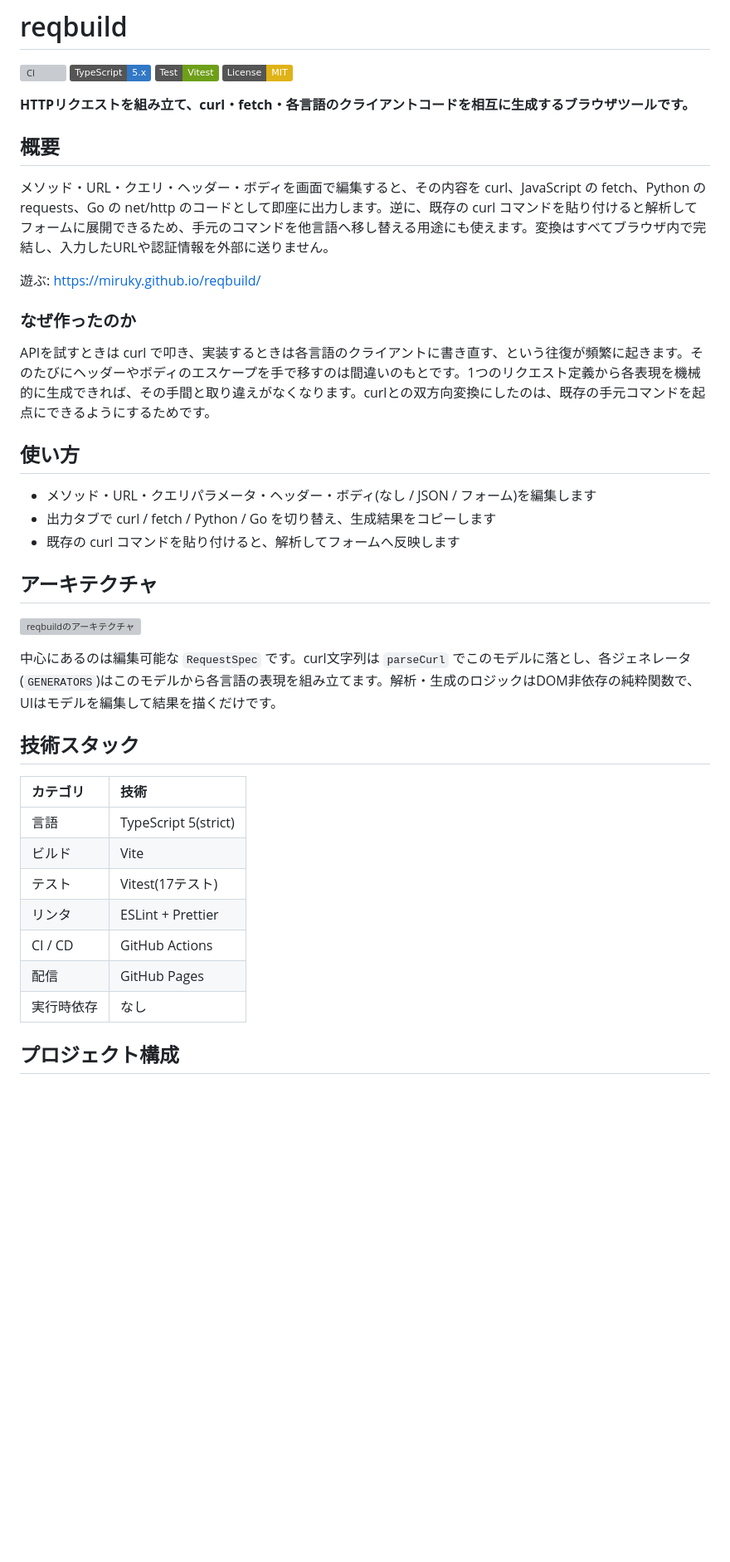
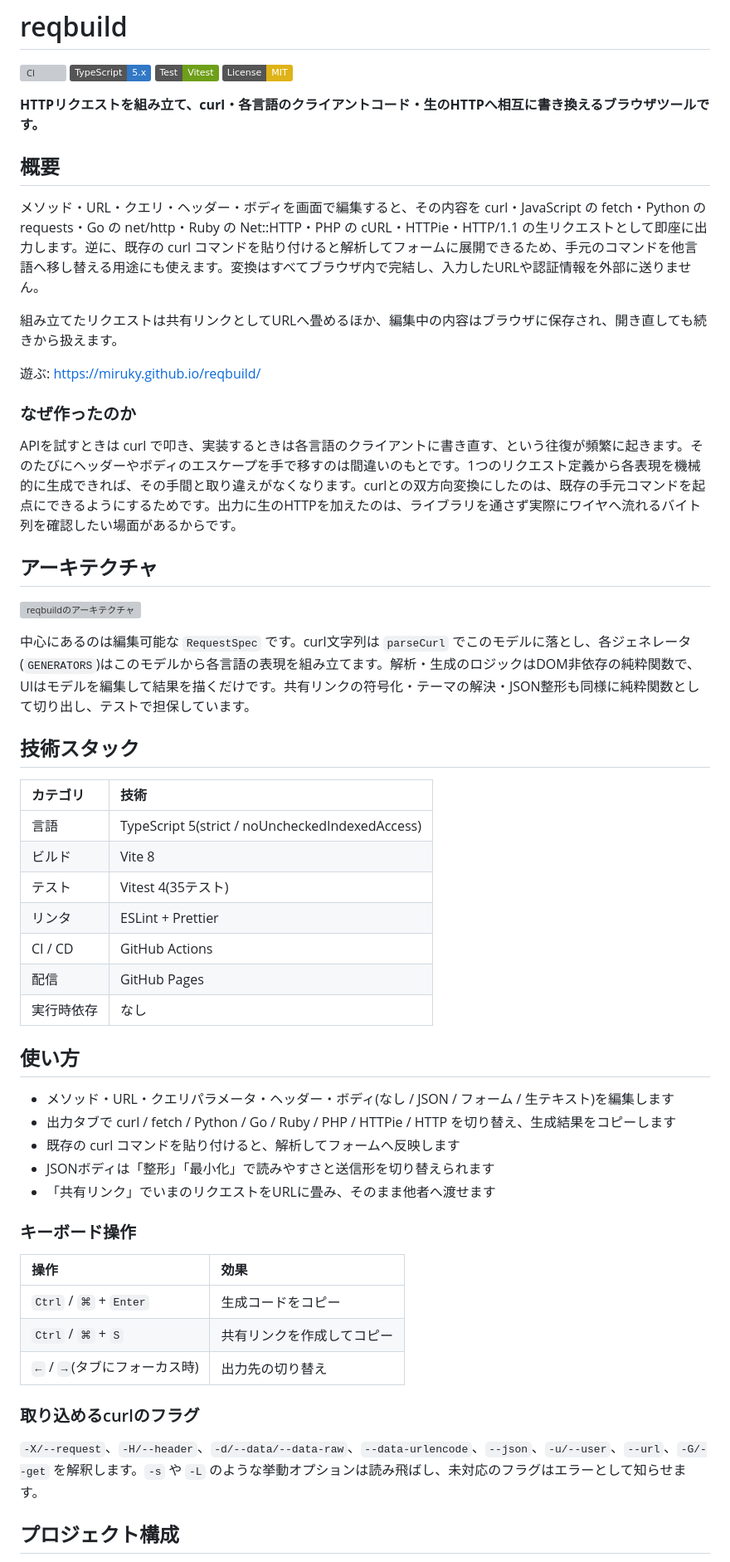
Before and after one commit to miruky/reqbuild, a Markdown page: README.md, the part around one of its changes. Shown at 83% size. Rendered like a GitHub page; badges without logos; blank space fills up the shorter version; grey boxes are pictures that could not be loaded.

Commit message:
READMEを8出力・共有・テーマ・ショートカットへ更新

```diff
--- a/README.md
+++ b/README.md
@@ -5,41 +5,57 @@
 [![Test](https://img.shields.io/badge/Test-Vitest-6E9F18?logo=vitest&logoColor=white)](https://vitest.dev/)
 [![License: MIT](https://img.shields.io/badge/License-MIT-yellow.svg)](https://opensource.org/licenses/MIT)
 
-**HTTPリクエストを組み立て、curl・fetch・各言語のクライアントコードを相互に生成するブラウザツールです。**
+**HTTPリクエストを組み立て、curl・各言語のクライアントコード・生のHTTPへ相互に書き換えるブラウザツールです。**
 
 ## 概要
 
-メソッド・URL・クエリ・ヘッダー・ボディを画面で編集すると、その内容を curl、JavaScript の fetch、Python の requests、Go の net/http のコードとして即座に出力します。逆に、既存の curl コマンドを貼り付けると解析してフォームに展開できるため、手元のコマンドを他言語へ移し替える用途にも使えます。変換はすべてブラウザ内で完結し、入力したURLや認証情報を外部に送りません。
+メソッド・URL・クエリ・ヘッダー・ボディを画面で編集すると、その内容を curl・JavaScript の fetch・Python の requests・Go の net/http・Ruby の Net::HTTP・PHP の cURL・HTTPie・HTTP/1.1 の生リクエストとして即座に出力します。逆に、既存の curl コマンドを貼り付けると解析してフォームに展開できるため、手元のコマンドを他言語へ移し替える用途にも使えます。変換はすべてブラウザ内で完結し、入力したURLや認証情報を外部に送りません。
+
+組み立てたリクエストは共有リンクとしてURLへ畳めるほか、編集中の内容はブラウザに保存され、開き直しても続きから扱えます。
 
 遊ぶ: https://miruky.github.io/reqbuild/
 
 ### なぜ作ったのか
 
-APIを試すときは curl で叩き、実装するときは各言語のクライアントに書き直す、という往復が頻繁に起きます。そのたびにヘッダーやボディのエスケープを手で移すのは間違いのもとです。1つのリクエスト定義から各表現を機械的に生成できれば、その手間と取り違えがなくなります。curlとの双方向変換にしたのは、既存の手元コマンドを起点にできるようにするためです。
-
-## 使い方
-
-- メソッド・URL・クエリパラメータ・ヘッダー・ボディ(なし / JSON / フォーム)を編集します
-- 出力タブで curl / fetch / Python / Go を切り替え、生成結果をコピーします
-- 既存の curl コマンドを貼り付けると、解析してフォームへ反映します
+APIを試すときは curl で叩き、実装するときは各言語のクライアントに書き直す、という往復が頻繁に起きます。そのたびにヘッダーやボディのエスケープを手で移すのは間違いのもとです。1つのリクエスト定義から各表現を機械的に生成できれば、その手間と取り違えがなくなります。curlとの双方向変換にしたのは、既存の手元コマンドを起点にできるようにするためです。出力に生のHTTPを加えたのは、ライブラリを通さず実際にワイヤへ流れるバイト列を確認したい場面があるからです。
 
 ## アーキテクチャ
 
 ![reqbuildのアーキテクチャ](docs/architecture.svg)
 
-中心にあるのは編集可能な `RequestSpec` です。curl文字列は `parseCurl` でこのモデルに落とし、各ジェネレータ(`GENERATORS`)はこのモデルから各言語の表現を組み立てます。解析・生成のロジックはDOM非依存の純粋関数で、UIはモデルを編集して結果を描くだけです。
+中心にあるのは編集可能な `RequestSpec` です。curl文字列は `parseCurl` でこのモデルに落とし、各ジェネレータ(`GENERATORS`)はこのモデルから各言語の表現を組み立てます。解析・生成のロジックはDOM非依存の純粋関数で、UIはモデルを編集して結果を描くだけです。共有リンクの符号化・テーマの解決・JSON整形も同様に純粋関数として切り出し、テストで担保しています。
 
 ## 技術スタック
 
-| カテゴリ | 技術 |
-|:--|:--|
-| 言語 | TypeScript 5(strict) |
-| ビルド | Vite |
-| テスト | Vitest(17テスト) |
-| リンタ | ESLint + Prettier |
-| CI / CD | GitHub Actions |
-| 配信 | GitHub Pages |
-| 実行時依存 | なし |
+| カテゴリ   | 技術                                            |
+| :--------- | :---------------------------------------------- |
+| 言語       | TypeScript 5(strict / noUncheckedIndexedAccess) |
+| ビルド     | Vite 8                                          |
+| テスト     | Vitest 4(35テスト)                              |
+| リンタ     | ESLint + Prettier                               |
+| CI / CD    | GitHub Actions                                  |
+| 配信       | GitHub Pages                                    |
+| 実行時依存 | なし                                            |
+
+## 使い方
+
+- メソッド・URL・クエリパラメータ・ヘッダー・ボディ(なし / JSON / フォーム / 生テキスト)を編集します
+- 出力タブで curl / fetch / Python / Go / Ruby / PHP / HTTPie / HTTP を切り替え、生成結果をコピーします
+- 既存の curl コマンドを貼り付けると、解析してフォームへ反映します
+- JSONボディは「整形」「最小化」で読みやすさと送信形を切り替えられます
+- 「共有リンク」でいまのリクエストをURLに畳み、そのまま他者へ渡せます
+
+### キーボード操作
+
+| 操作                          | 効果                       |
+| :---------------------------- | :------------------------- |
+| `Ctrl` / `⌘` + `Enter`        | 生成コードをコピー         |
+| `Ctrl` / `⌘` + `S`            | 共有リンクを作成してコピー |
+| `←` / `→`(タブにフォーカス時) | 出力先の切り替え           |
+
+### 取り込めるcurlのフラグ
+
+`-X/--request`、`-H/--header`、`-d/--data/--data-raw`、`--data-urlencode`、`--json`、`-u/--user`、`--url`、`-G/--get` を解釈します。`-s` や `-L` のような挙動オプションは読み飛ばし、未対応のフラグはエラーとして知らせます。
 
 ## プロジェクト構成
 
```
Also changed, not shown: other parts of README.md (+10 -6 lines).
